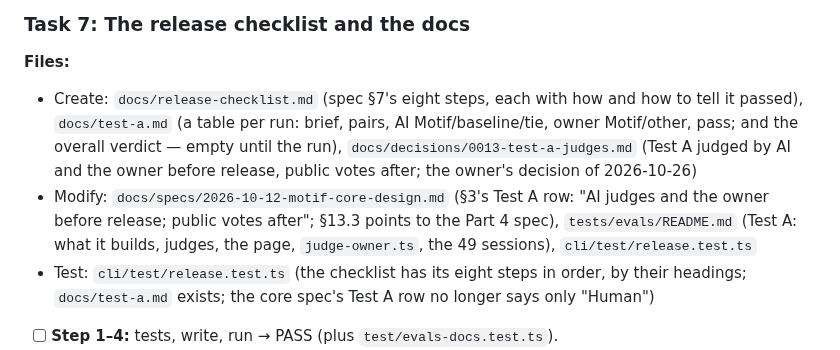
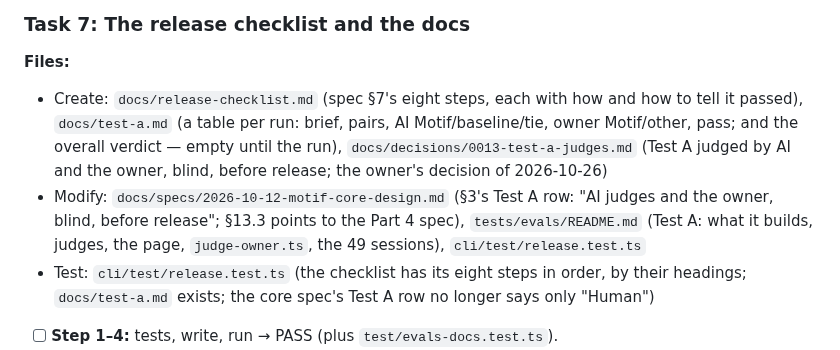
Before and after one commit to 7mxd/motif, a Markdown page: docs/plans/2026-10-26-motif-2l-release-evaluation.md, the part around the change. Drawn GitHub-style.

Commit message:
docs(plans): Task 7's texts match — no public votes
Co-Authored-By: Claude Opus 5.5 (1M context) <noreply@anthropic.com>

```diff
--- a/docs/plans/2026-10-26-motif-2l-release-evaluation.md
+++ b/docs/plans/2026-10-26-motif-2l-release-evaluation.md
@@ -111,8 +111,8 @@ The public voting page was dropped on 2026-10-26: the owner's LinkedIn post invi
 ### Task 7: The release checklist and the docs
 
 **Files:**
-- Create: `docs/release-checklist.md` (spec §7's eight steps, each with how and how to tell it passed), `docs/test-a.md` (a table per run: brief, pairs, AI Motif/baseline/tie, owner Motif/other, pass; and the overall verdict — empty until the run), `docs/decisions/0013-test-a-judges.md` (Test A judged by AI and the owner before release, public votes after; the owner's decision of 2026-10-26)
-- Modify: `docs/specs/2026-10-12-motif-core-design.md` (§3's Test A row: "AI judges and the owner before release; public votes after"; §13.3 points to the Part 4 spec), `tests/evals/README.md` (Test A: what it builds, judges, the page, `judge-owner.ts`, the 49 sessions), `cli/test/release.test.ts`
+- Create: `docs/release-checklist.md` (spec §7's eight steps, each with how and how to tell it passed), `docs/test-a.md` (a table per run: brief, pairs, AI Motif/baseline/tie, owner Motif/other, pass; and the overall verdict — empty until the run), `docs/decisions/0013-test-a-judges.md` (Test A judged by AI and the owner, blind, before release; the owner's decision of 2026-10-26)
+- Modify: `docs/specs/2026-10-12-motif-core-design.md` (§3's Test A row: "AI judges and the owner, blind, before release"; §13.3 points to the Part 4 spec), `tests/evals/README.md` (Test A: what it builds, judges, the page, `judge-owner.ts`, the 49 sessions), `cli/test/release.test.ts`
 - Test: `cli/test/release.test.ts` (the checklist has its eight steps in order, by their headings; `docs/test-a.md` exists; the core spec's Test A row no longer says only "Human")
 - [ ] **Step 1–4:** tests, write, run → PASS (plus `test/evals-docs.test.ts`).
 - [ ] **Step 5: Commit** `docs: the release checklist, Test A's record and decision 0013`.
```
